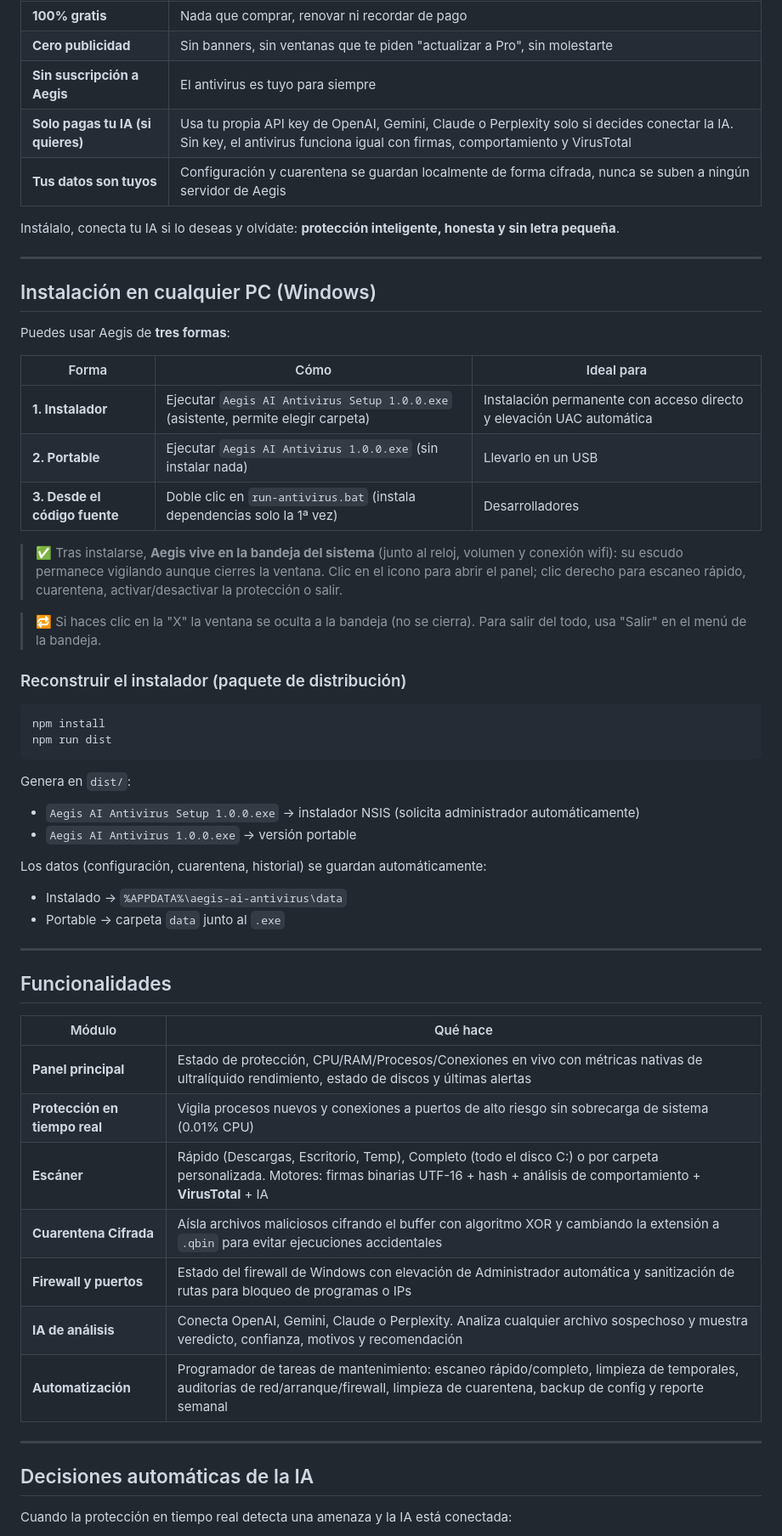
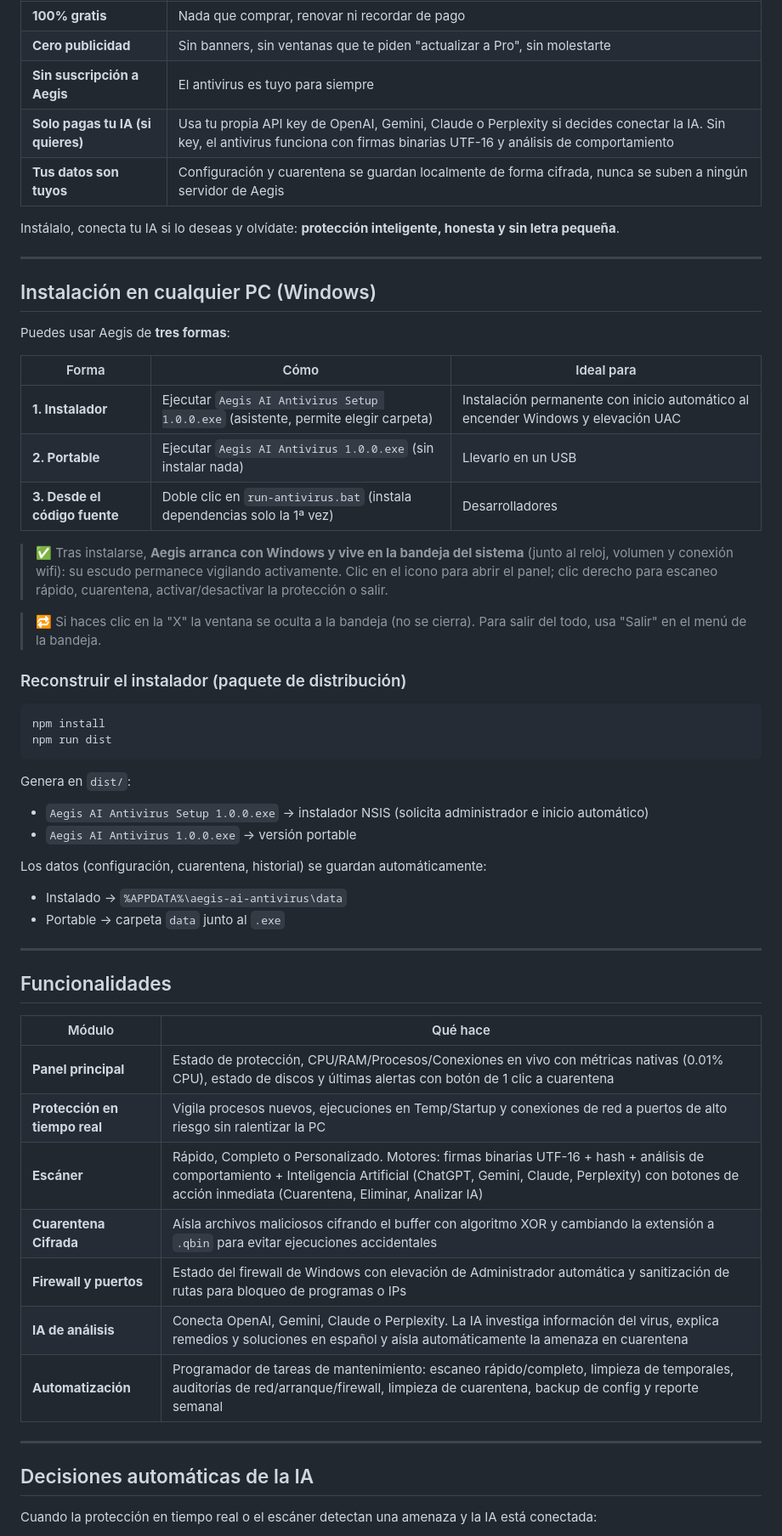
Before and after one commit to chrishb2000/antivirus, a Markdown page: README.md, the part around one of its changes. Shown at 85% size. GitHub-like rendering.

Commit message:
docs: update README.md removing VirusTotal and adding AI threat research & auto-quarantine details

````diff
--- a/README.md
+++ b/README.md
@@ -17,7 +17,7 @@ Con **Aegis AI Antivirus** eso no ocurre:
 | **100% gratis** | Nada que comprar, renovar ni recordar de pago |
 | **Cero publicidad** | Sin banners, sin ventanas que te piden "actualizar a Pro", sin molestarte |
 | **Sin suscripción a Aegis** | El antivirus es tuyo para siempre |
-| **Solo pagas tu IA (si quieres)** | Usa tu propia API key de OpenAI, Gemini, Claude o Perplexity solo si decides conectar la IA. Sin key, el antivirus funciona igual con firmas, comportamiento y VirusTotal |
+| **Solo pagas tu IA (si quieres)** | Usa tu propia API key de OpenAI, Gemini, Claude o Perplexity si decides conectar la IA. Sin key, el antivirus funciona con firmas binarias UTF-16 y análisis de comportamiento |
 | **Tus datos son tuyos** | Configuración y cuarentena se guardan localmente de forma cifrada, nunca se suben a ningún servidor de Aegis |
 
 Instálalo, conecta tu IA si lo deseas y olvídate: **protección inteligente, honesta y sin letra pequeña**.
@@ -30,11 +30,11 @@ Puedes usar Aegis de **tres formas**:
 
 | Forma | Cómo | Ideal para |
 | --- | --- | --- |
-| **1. Instalador** | Ejecutar `Aegis AI Antivirus Setup 1.0.0.exe` (asistente, permite elegir carpeta) | Instalación permanente con acceso directo y elevación UAC automática |
+| **1. Instalador** | Ejecutar `Aegis AI Antivirus Setup 1.0.0.exe` (asistente, permite elegir carpeta) | Instalación permanente con inicio automático al encender Windows y elevación UAC |
 | **2. Portable** | Ejecutar `Aegis AI Antivirus 1.0.0.exe` (sin instalar nada) | Llevarlo en un USB |
 | **3. Desde el código fuente** | Doble clic en `run-antivirus.bat` (instala dependencias solo la 1ª vez) | Desarrolladores |
 
-> ✅ Tras instalarse, **Aegis vive en la bandeja del sistema** (junto al reloj, volumen y conexión wifi): su escudo permanece vigilando aunque cierres la ventana. Clic en el icono para abrir el panel; clic derecho para escaneo rápido, cuarentena, activar/desactivar la protección o salir.
+> ✅ Tras instalarse, **Aegis arranca con Windows y vive en la bandeja del sistema** (junto al reloj, volumen y conexión wifi): su escudo permanece vigilando activamente. Clic en el icono para abrir el panel; clic derecho para escaneo rápido, cuarentena, activar/desactivar la protección o salir.
 
 > 🔁 Si haces clic en la "X" la ventana se oculta a la bandeja (no se cierra). Para salir del todo, usa "Salir" en el menú de la bandeja.
 
@@ -46,7 +46,7 @@ npm run dist
 ```
 
 Genera en `dist/`:
-- `Aegis AI Antivirus Setup 1.0.0.exe` → instalador NSIS (solicita administrador automáticamente)
+- `Aegis AI Antivirus Setup 1.0.0.exe` → instalador NSIS (solicita administrador e inicio automático)
 - `Aegis AI Antivirus 1.0.0.exe` → versión portable
 
 Los datos (configuración, cuarentena, historial) se guardan automáticamente:
@@ -59,17 +59,17 @@ Los datos (configuración, cuarentena, historial) se guardan automáticamente:
 
 | Módulo | Qué hace |
 | --- | --- |
-| **Panel principal** | Estado de protección, CPU/RAM/Procesos/Conexiones en vivo con métricas nativas de ultralíquido rendimiento, estado de discos y últimas alertas |
-| **Protección en tiempo real** | Vigila procesos nuevos y conexiones a puertos de alto riesgo sin sobrecarga de sistema (0.01% CPU) |
-| **Escáner** | Rápido (Descargas, Escritorio, Temp), Completo (todo el disco C:) o por carpeta personalizada. Motores: firmas binarias UTF-16 + hash + análisis de comportamiento + **VirusTotal** + IA |
+| **Panel principal** | Estado de protección, CPU/RAM/Procesos/Conexiones en vivo con métricas nativas (0.01% CPU), estado de discos y últimas alertas con botón de 1 clic a cuarentena |
+| **Protección en tiempo real** | Vigila procesos nuevos, ejecuciones en Temp/Startup y conexiones de red a puertos de alto riesgo sin ralentizar la PC |
+| **Escáner** | Rápido, Completo o Personalizado. Motores: firmas binarias UTF-16 + hash + análisis de comportamiento + Inteligencia Artificial (ChatGPT, Gemini, Claude, Perplexity) con botones de acción inmediata (Cuarentena, Eliminar, Analizar IA) |
 | **Cuarentena Cifrada** | Aísla archivos maliciosos cifrando el buffer con algoritmo XOR y cambiando la extensión a `.qbin` para evitar ejecuciones accidentales |
 | **Firewall y puertos** | Estado del firewall de Windows con elevación de Administrador automática y sanitización de rutas para bloqueo de programas o IPs |
-| **IA de análisis** | Conecta OpenAI, Gemini, Claude o Perplexity. Analiza cualquier archivo sospechoso y muestra veredicto, confianza, motivos y recomendación |
+| **IA de análisis** | Conecta OpenAI, Gemini, Claude o Perplexity. La IA investiga información del virus, explica remedios y soluciones en español y aísla automáticamente la amenaza en cuarentena |
 | **Automatización** | Programador de tareas de mantenimiento: escaneo rápido/completo, limpieza de temporales, auditorías de red/arranque/firewall, limpieza de cuarentena, backup de config y reporte semanal |
 
 ---
 
 ## Decisiones automáticas de la IA
 
-Cuando la protección en tiempo real detecta una amenaza y la IA está conectada:
+Cuando la protección en tiempo real o el escáner detectan una amenaza y la IA está conectada:
 
````
Also changed, not shown: other parts of README.md (+9 -8 lines).
